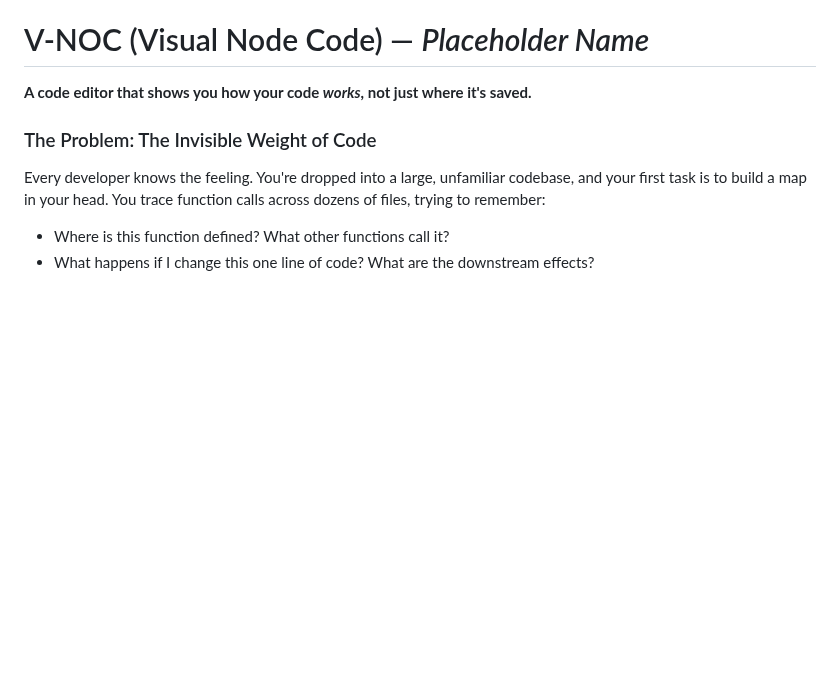
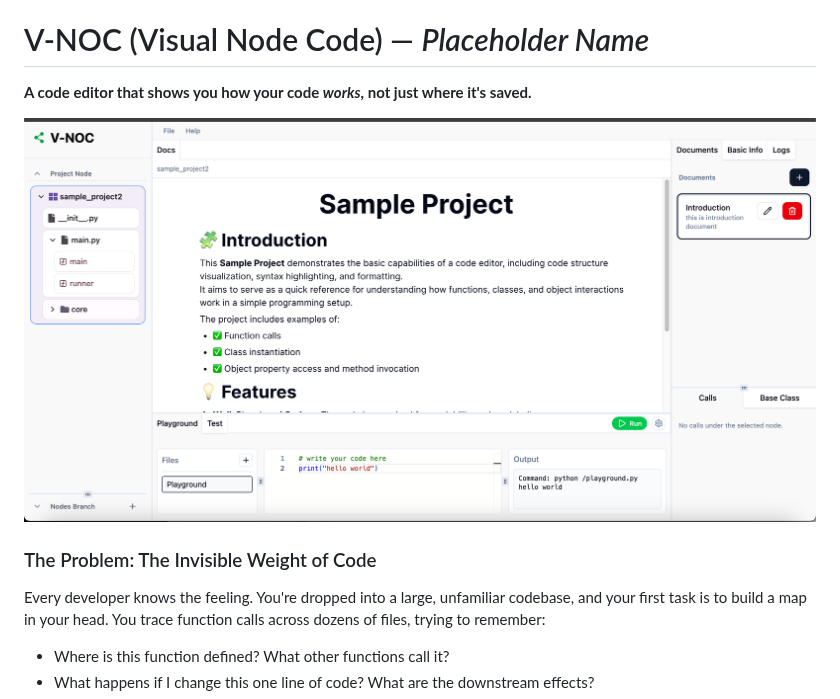
Before and after one commit to v-noc/IDE, a Markdown page: README.md, the part around one of its changes. Rendered like a GitHub page; pictures changed too: assets/docs.png (added); blank space fills up the shorter version.

Commit message:
Doc fix (#9)
* cleanup

* small cleanup

* imprvoemnt

```diff
--- a/README.md
+++ b/README.md
@@ -2,6 +2,9 @@
 # V-NOC (Visual Node Code) — *Placeholder Name*
 
 **A code editor that shows you how your code *works*, not just where it's saved.**
+
+
+![V-NOC](/assets/docs.png)
 
 ### The Problem: The Invisible Weight of Code
 
```
Also changed, not shown: other parts of README.md (+1 -0 lines), assets/base_class_mro.png (added), assets/focus.png (added), assets/isolate_function.png (added), assets/logs.png (added).
